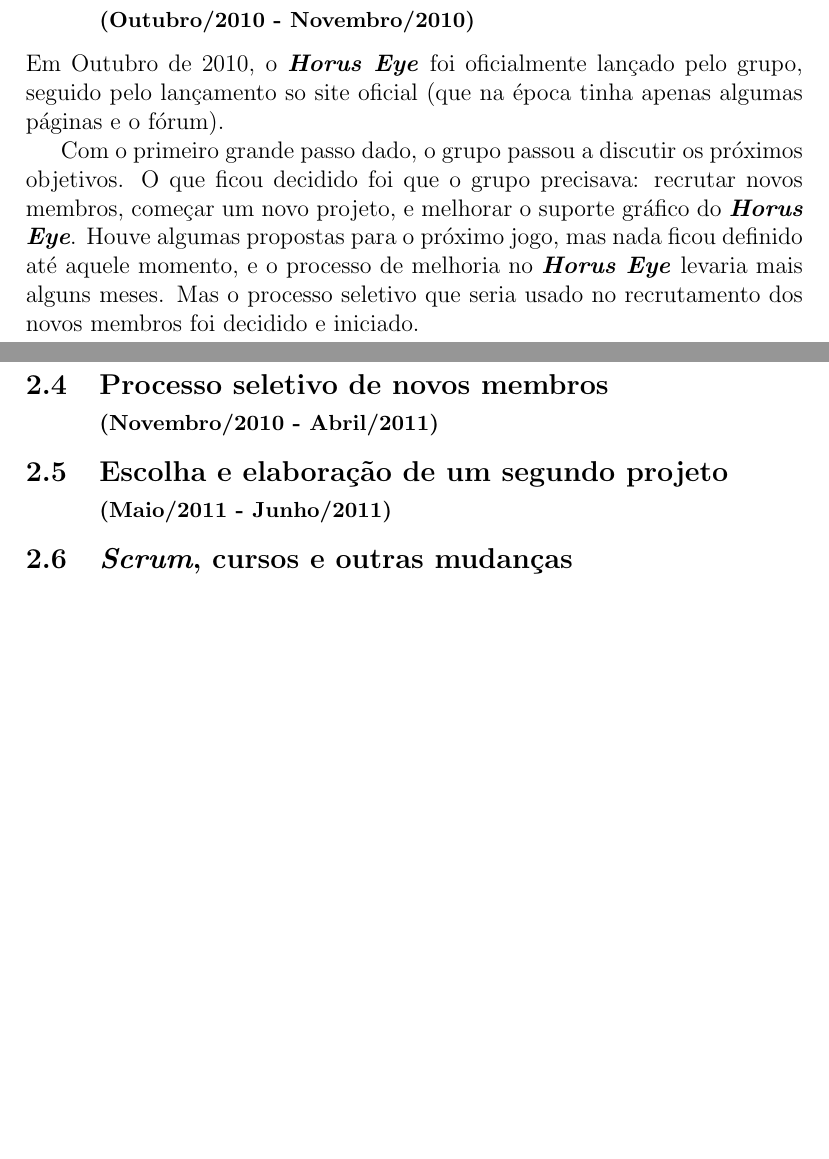
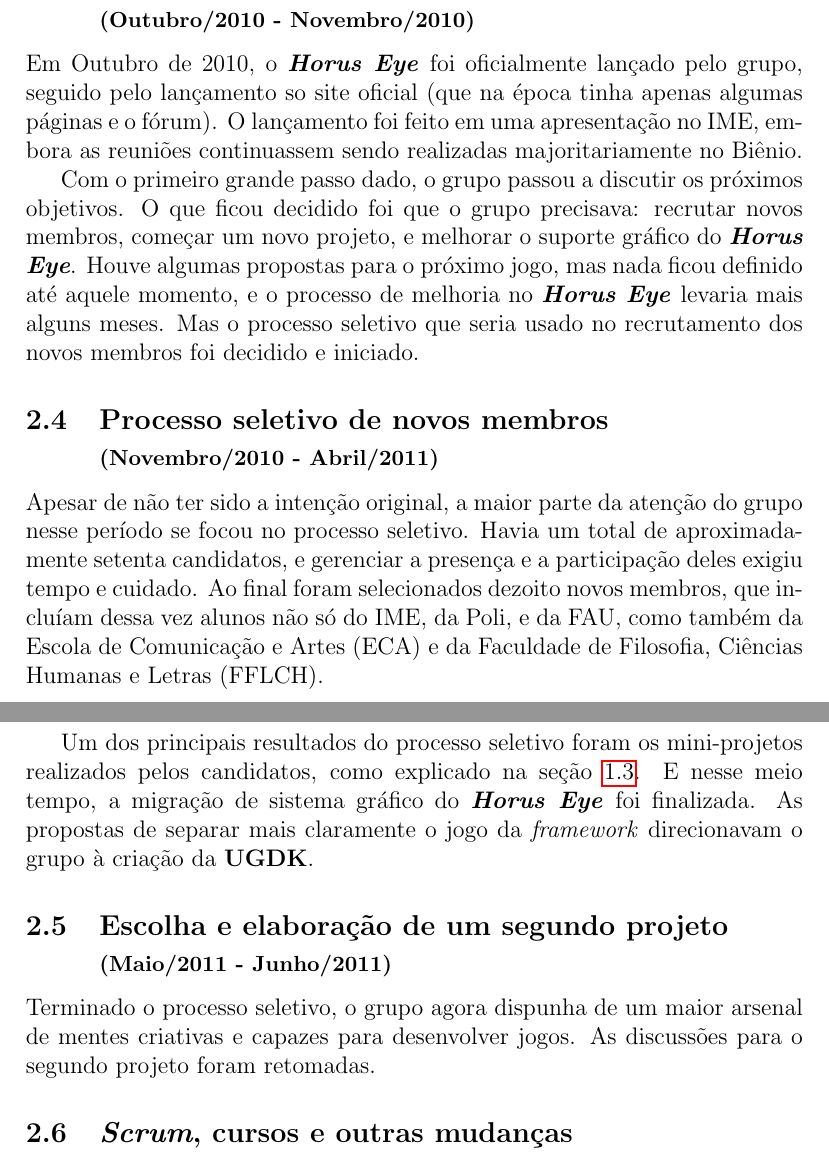
Before and after one commit to Kazuo256/uspgamedev_report_2012, a LaTeX document (report.tex): two parts of pages 6 and 7 of 10, joined at a grey line, cut so that both start at the same text, the shorter picture padded with empty space. Compiled offline with pdfLaTeX.

Commit message:
A bit more of history.

```diff
--- a/report.tex
+++ b/report.tex
@@ -199,7 +199,8 @@
                 {\small(Outubro/2010 - Novembro/2010)} }
         Em Outubro de 2010, o \textit{\textbf{Horus Eye}} foi oficialmente lançado pelo grupo,
         seguido pelo lançamento so site oficial (que na época tinha apenas algumas páginas e o
-        fórum).
+        fórum). O lançamento foi feito em uma apresentação no IME, embora as reuniões continuassem
+        sendo realizadas majoritariamente no Biênio.
 
         Com o primeiro grande passo dado, o grupo passou a discutir os próximos objetivos. O que
         ficou decidido foi que o grupo precisava: recrutar novos membros, começar um novo projeto, e
@@ -210,10 +211,23 @@
 
     \subsection{Processo seletivo de novos membros \\
                 {\small(Novembro/2010 - Abril/2011)} }
+        Apesar de não ter sido a intenção original, a maior parte da atenção do grupo nesse período
+        se focou no processo seletivo. Havia um total de aproximadamente setenta candidatos, e
+        gerenciar a presença e a participação deles exigiu tempo e cuidado. Ao final foram
+        selecionados dezoito novos membros, que incluíam dessa vez alunos não só do IME, da Poli, e
+        da FAU, como também da Escola de Comunicação e Artes (ECA) e da Faculdade de Filosofia,
+        Ciências Humanas e Letras (FFLCH).
 
+        Um dos principais resultados do processo seletivo foram os mini-projetos realizados pelos
+        candidatos, como explicado na seção \ref{sec:atividades}. E nesse meio tempo, a migração de
+        sistema gráfico do \textit{\textbf{Horus Eye}} foi finalizada. As propostas de separar mais
+        claramente o jogo da \textit{framework} direcionavam o grupo à criação da \textbf{UGDK}.
 
     \subsection{Escolha e elaboração de um segundo projeto \\
                 {\small(Maio/2011 - Junho/2011)} }
+        Terminado o processo seletivo, o grupo agora dispunha de um maior arsenal de mentes
+        criativas e capazes para desenvolver jogos. As discussões para o segundo projeto foram
+        retomadas.
 
     \subsection{\textit{Scrum}, cursos e outras mudanças \\
                 {\small(Julho/2011 - Dezembro/2011)} }
```
Also changed, not shown: report.pdf.
